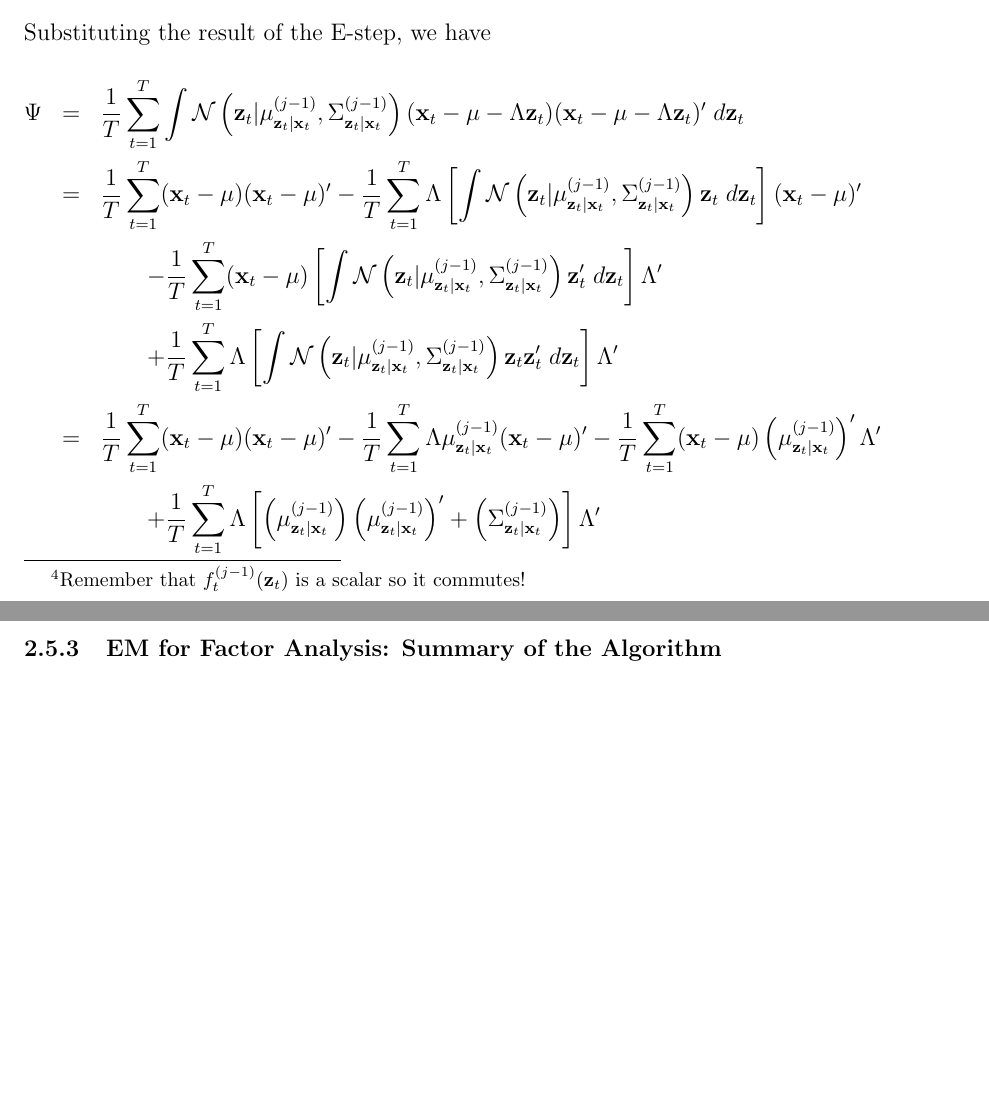
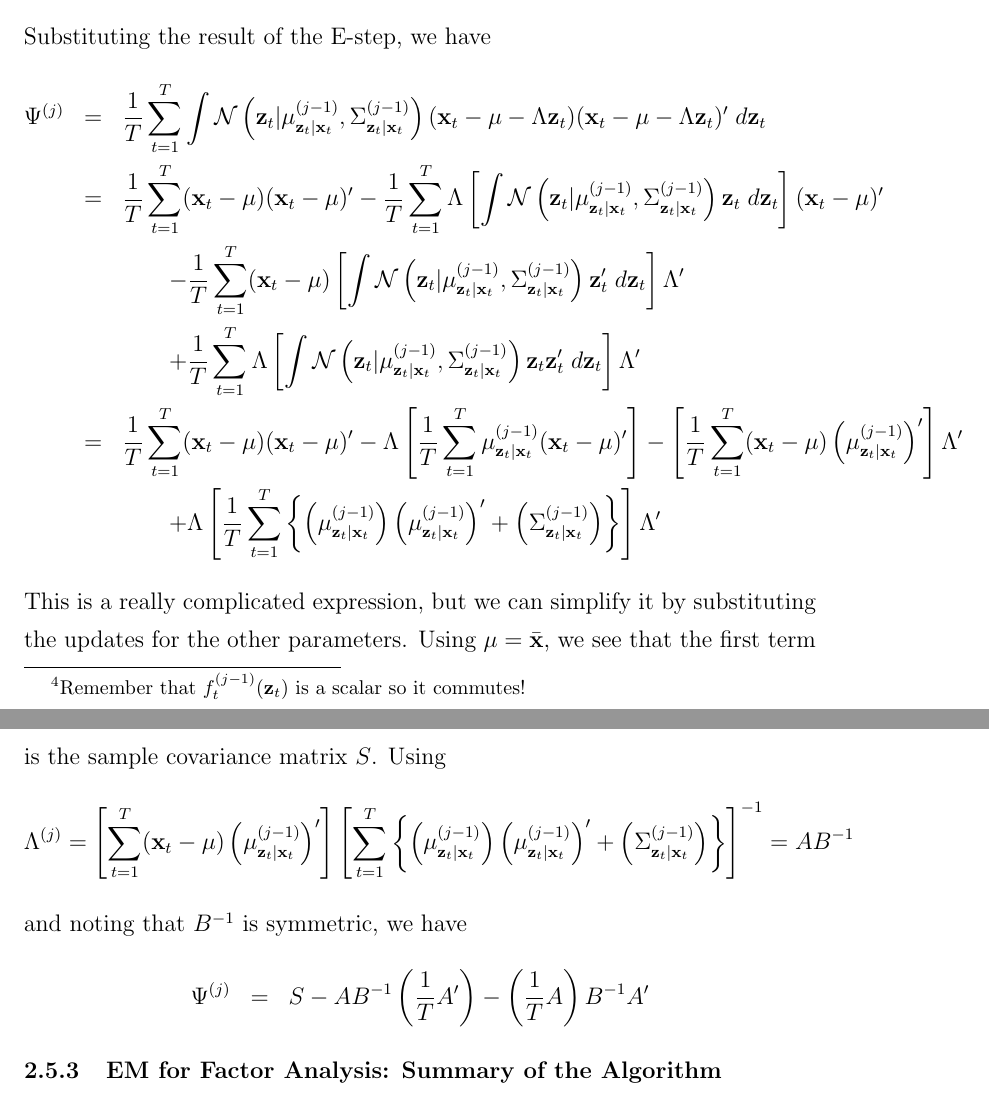
Before and after one commit to fditraglia/econ722, a LaTeX document (lecture08_classical_factor.tex): two parts of pages 20 and 21 of 27 before the commit and two parts of pages 20 and 21 of 28 after it, joined at a grey line, cut so that both start at the same text, the shorter picture padded with empty space. Compiled offline with pdfLaTeX.

Commit message:
even more than before on Psi update!

```diff
--- a/lecture08_classical_factor.tex
+++ b/lecture08_classical_factor.tex
@@ -415,14 +415,19 @@ Multiplying through by $-2$ and rearranging, we have\footnote{Remember that $f_t
 \end{eqnarray*}
 Substituting the result of the E-step, we have
 \begin{eqnarray*}
-	\Psi &=&\frac{1}{T}\sum_{t=1}^T \int  \mathcal{N}\left(\mathbf{z}_t|\mu^{(j-1)}_{\mathbf{z}_t|\mathbf{x}_t}, \Sigma^{(j-1)}_{\mathbf{z}_t|\mathbf{x}_t}\right)(\mathbf{x}_t - \mu -  \Lambda \textbf{z}_t)(\mathbf{x}_t - \mu -  \Lambda \textbf{z}_t)' \;d \textbf{z}_t\\
+	\Psi^{(j)} &=&\frac{1}{T}\sum_{t=1}^T \int  \mathcal{N}\left(\mathbf{z}_t|\mu^{(j-1)}_{\mathbf{z}_t|\mathbf{x}_t}, \Sigma^{(j-1)}_{\mathbf{z}_t|\mathbf{x}_t}\right)(\mathbf{x}_t - \mu -  \Lambda \textbf{z}_t)(\mathbf{x}_t - \mu -  \Lambda \textbf{z}_t)' \;d \textbf{z}_t\\
 		&=&\frac{1}{T}\sum_{t=1}^T  (\mathbf{x}_t - \mu)(\mathbf{x}_t - \mu)' - \frac{1}{T}\sum_{t=1}^T \Lambda \left[\int  \mathcal{N}\left(\mathbf{z}_t|\mu^{(j-1)}_{\mathbf{z}_t|\mathbf{x}_t}, \Sigma^{(j-1)}_{\mathbf{z}_t|\mathbf{x}_t}\right) \mathbf{z}_t\;d \textbf{z}_t  \right](\mathbf{x}_t - \mu)'\\
 		&& \quad \quad  - \frac{1}{T}\sum_{t=1}^T  (\mathbf{x}_t - \mu)\left[\int  \mathcal{N}\left(\mathbf{z}_t|\mu^{(j-1)}_{\mathbf{z}_t|\mathbf{x}_t}, \Sigma^{(j-1)}_{\mathbf{z}_t|\mathbf{x}_t}\right) \mathbf{z}_t'\;d \textbf{z}_t  \right]\Lambda'\\
 		&& \quad \quad + \frac{1}{T}\sum_{t=1}^T \Lambda \left[\int  \mathcal{N}\left(\mathbf{z}_t|\mu^{(j-1)}_{\mathbf{z}_t|\mathbf{x}_t}, \Sigma^{(j-1)}_{\mathbf{z}_t|\mathbf{x}_t}\right) \mathbf{z}_t \mathbf{z}_t'\;d \textbf{z}_t\right] \Lambda'\\
-		&=& \frac{1}{T}\sum_{t=1}^T  (\mathbf{x}_t - \mu)(\mathbf{x}_t - \mu)' - \frac{1}{T} \sum_{t=1}^T \Lambda \mu^{(j-1)}_{\mathbf{z}_t|\mathbf{x}_t} (\mathbf{x}_t - \mu)' -  \frac{1}{T} \sum_{t=1}^T (\mathbf{x}_t - \mu)\left(\mu^{(j-1)}_{\mathbf{z}_t|\mathbf{x}_t}\right)'\Lambda' \\
-			&& \quad \quad + \frac{1}{T} \sum_{t=1}^T \Lambda \left[ \left(\mu^{(j-1)}_{\mathbf{z}_t|\mathbf{x}_t}\right)\left(\mu^{(j-1)}_{\mathbf{z}_t|\mathbf{x}_t}\right)' + \left(\Sigma^{(j-1)}_{\mathbf{z}_t|\mathbf{x}_t} \right)\right]\Lambda'
+		&=& \frac{1}{T}\sum_{t=1}^T  (\mathbf{x}_t - \mu)(\mathbf{x}_t - \mu)' -\Lambda \left[\frac{1}{T} \sum_{t=1}^T  \mu^{(j-1)}_{\mathbf{z}_t|\mathbf{x}_t} (\mathbf{x}_t - \mu)'\right] -  \left[\frac{1}{T} \sum_{t=1}^T (\mathbf{x}_t - \mu)\left(\mu^{(j-1)}_{\mathbf{z}_t|\mathbf{x}_t}\right)'\right]\Lambda' \\
+			&& \quad \quad + \Lambda\left[\frac{1}{T} \sum_{t=1}^T  \left\{ \left(\mu^{(j-1)}_{\mathbf{z}_t|\mathbf{x}_t}\right)\left(\mu^{(j-1)}_{\mathbf{z}_t|\mathbf{x}_t}\right)' + \left(\Sigma^{(j-1)}_{\mathbf{z}_t|\mathbf{x}_t} \right)\right\} \right]\Lambda'
 \end{eqnarray*}
-
+This is a really complicated expression, but we can simplify it by substituting the updates for the other parameters. Using $\mu = \bar{\mathbf{x}}$, we see that the first term is the sample covariance matrix $S$. Using
+$$\Lambda^{(j)} = \left[\sum_{t=1}^T (\mathbf{x}_t - \mu)\left(\mu^{(j-1)}_{\mathbf{z}_t|\mathbf{x}_t} \right)'\right]\left[\sum_{t=1}^T \left\{ \left(\mu^{(j-1)}_{\mathbf{z}_t|\mathbf{x}_t} \right)\left(\mu^{(j-1)}_{\mathbf{z}_t|\mathbf{x}_t} \right)' + \left(\Sigma^{(j-1)}_{\mathbf{z}_t|\mathbf{x}_t} \right) \right\}  \right]^{-1} = AB^{-1}$$
+and noting that $B^{-1}$ is symmetric, we have
+\begin{eqnarray*}
+	\Psi^{(j)} &=& S - AB^{-1}\left(\frac{1}{T}A'\right) - \left(\frac{1}{T} A\right)B^{-1}A'
+\end{eqnarray*}
 
 
 \subsubsection{EM for Factor Analysis: Summary of the Algorithm}
```
Also changed, not shown: lecture08_classical_factor.pdf.
